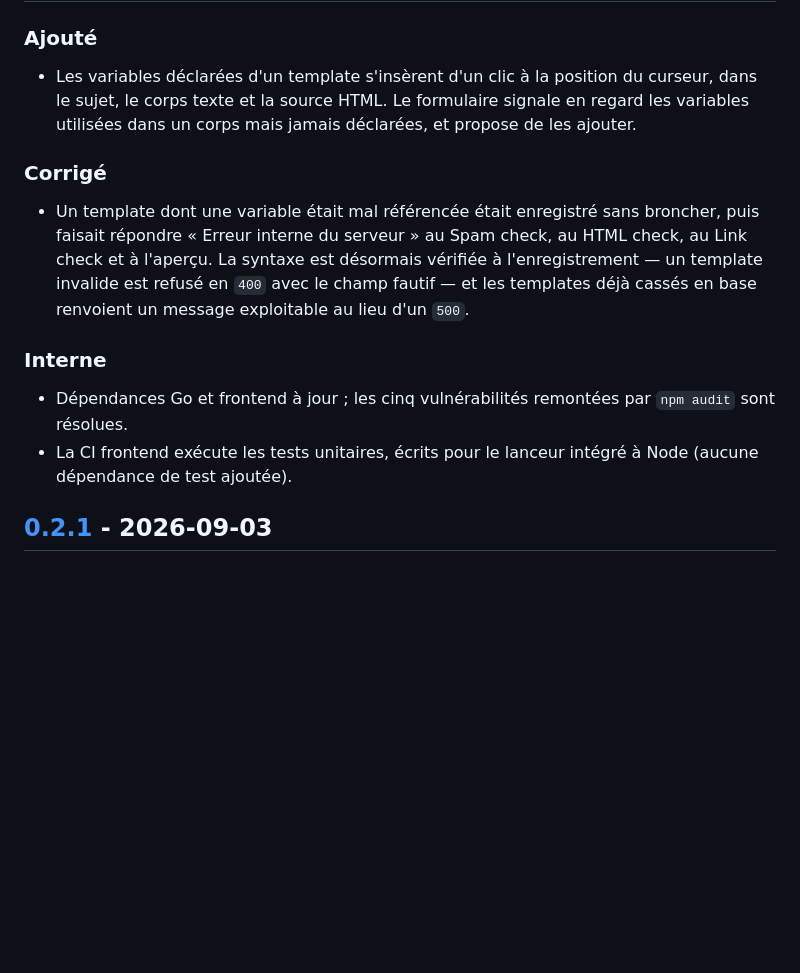
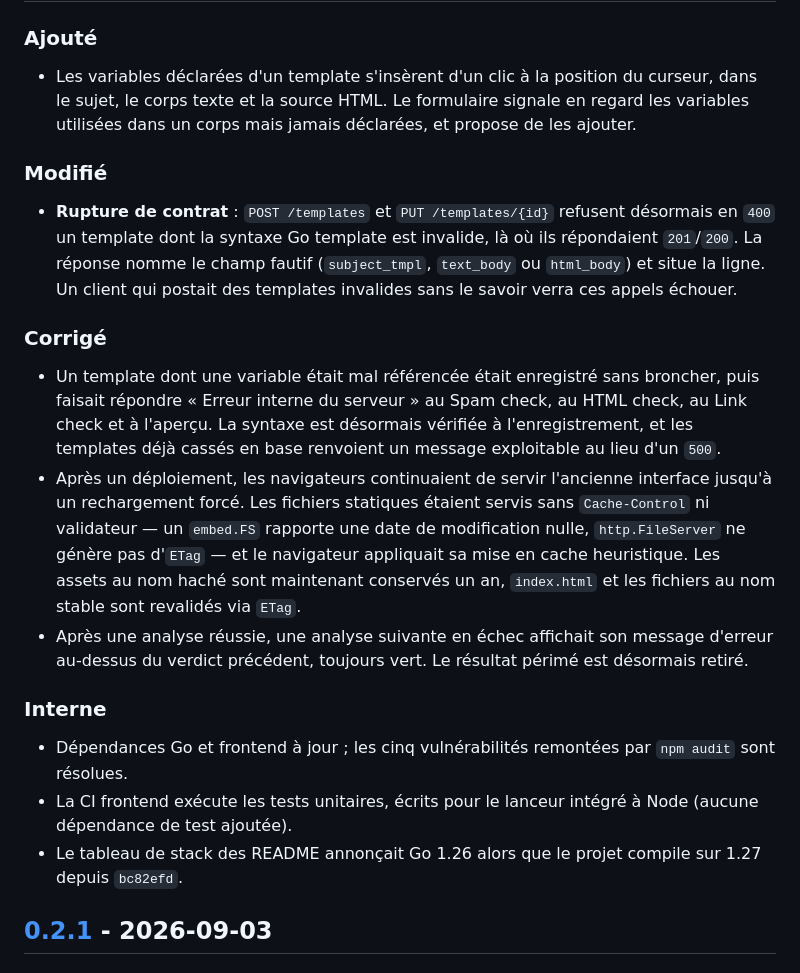
Before and after one commit to statoon54/mailhive, a Markdown page: CHANGELOG.md, the part around one of its changes. Drawn GitHub-style; blank space fills up the shorter version.

Commit message:
docs(changelog): prépare la version 0.3.0
Version mineure : l'insertion des variables de template au curseur, le
correctif des analyses qui répondaient « Erreur interne » sur un template mal
référencé, et celui du cache des fichiers statiques qui laissait l'ancienne
interface en place après un déploiement.

Une rupture de contrat est signalée dans sa propre section : POST /templates et
PUT /templates/{id} refusent désormais en 400 un template syntaxiquement
invalide, là où ils l'enregistraient. Elle ne passerait pas inaperçue dans les
notes de release, que la CI alimente depuis cette section.

Épingle l'exemple MAILHIVE_TAG du README sur la nouvelle version. README.en.md
utilise « latest » et reste inchangé.

Claude-Session: https://claude.ai/code/session_017h7BnbrZzVfM8enoHGtCi7

```diff
--- a/CHANGELOG.md
+++ b/CHANGELOG.md
@@ -18,14 +20,31 @@ et le projet suit le [versionnage sémantique](https://semver.org/lang/fr/).
   signale en regard les variables utilisées dans un corps mais jamais déclarées,
   et propose de les ajouter.
 
+### Modifié
+
+- **Rupture de contrat** : `POST /templates` et `PUT /templates/{id}` refusent
+  désormais en `400` un template dont la syntaxe Go template est invalide, là où
+  ils répondaient `201`/`200`. La réponse nomme le champ fautif (`subject_tmpl`,
+  `text_body` ou `html_body`) et situe la ligne. Un client qui postait des
+  templates invalides sans le savoir verra ces appels échouer.
+
 ### Corrigé
 
 - Un template dont une variable était mal référencée était enregistré sans
   broncher, puis faisait répondre « Erreur interne du serveur » au Spam check,
   au HTML check, au Link check et à l'aperçu. La syntaxe est désormais vérifiée
-  à l'enregistrement — un template invalide est refusé en `400` avec le champ
-  fautif — et les templates déjà cassés en base renvoient un message exploitable
-  au lieu d'un `500`.
+  à l'enregistrement, et les templates déjà cassés en base renvoient un message
+  exploitable au lieu d'un `500`.
+- Après un déploiement, les navigateurs continuaient de servir l'ancienne
+  interface jusqu'à un rechargement forcé. Les fichiers statiques étaient servis
+  sans `Cache-Control` ni validateur — un `embed.FS` rapporte une date de
+  modification nulle, `http.FileServer` ne génère pas d'`ETag` — et le
+  navigateur appliquait sa mise en cache heuristique. Les assets au nom haché
+  sont maintenant conservés un an, `index.html` et les fichiers au nom stable
+  sont revalidés via `ETag`.
+- Après une analyse réussie, une analyse suivante en échec affichait son message
+  d'erreur au-dessus du verdict précédent, toujours vert. Le résultat périmé est
+  désormais retiré.
 
 ### Interne
 
@@ -33,6 +52,8 @@ et le projet suit le [versionnage sémantique](https://semver.org/lang/fr/).
   `npm audit` sont résolues.
 - La CI frontend exécute les tests unitaires, écrits pour le lanceur intégré à
   Node (aucune dépendance de test ajoutée).
+- Le tableau de stack des README annonçait Go 1.26 alors que le projet compile
+  sur 1.27 depuis `bc82efd`.
 
 ## [0.2.1] - 2026-09-03
 
```
Also changed, not shown: other parts of CHANGELOG.md (+4 -1 lines), README.md (+1 -1 lines).
